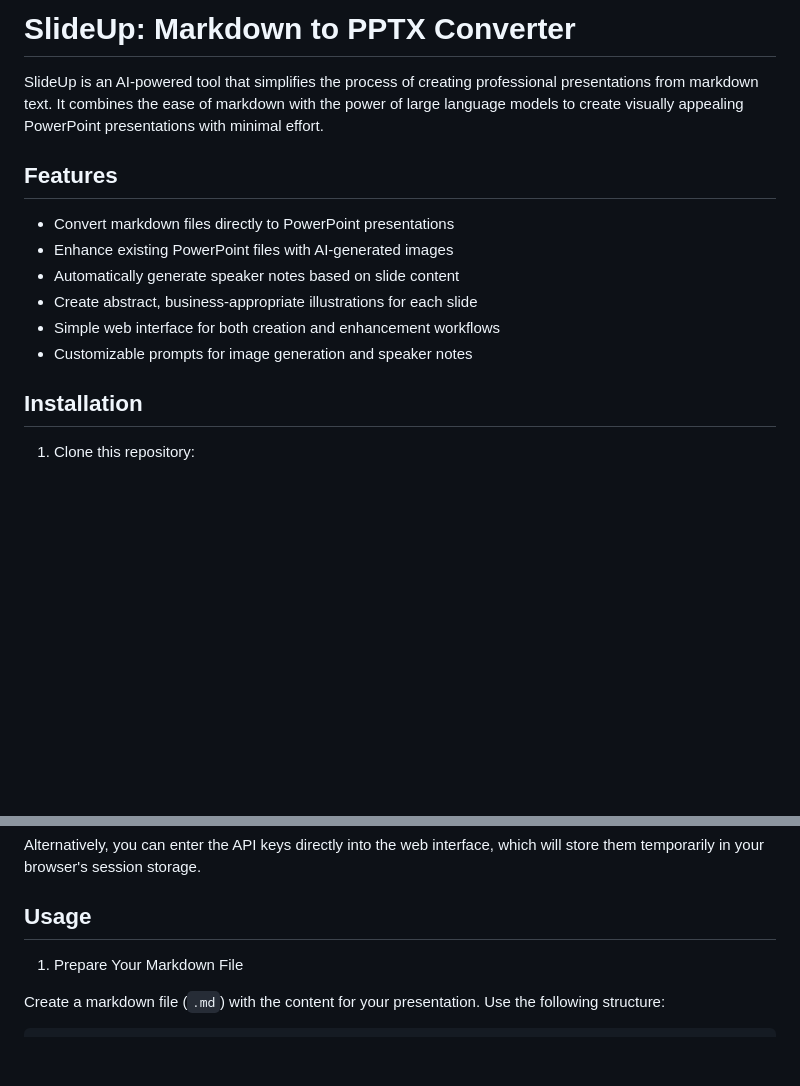
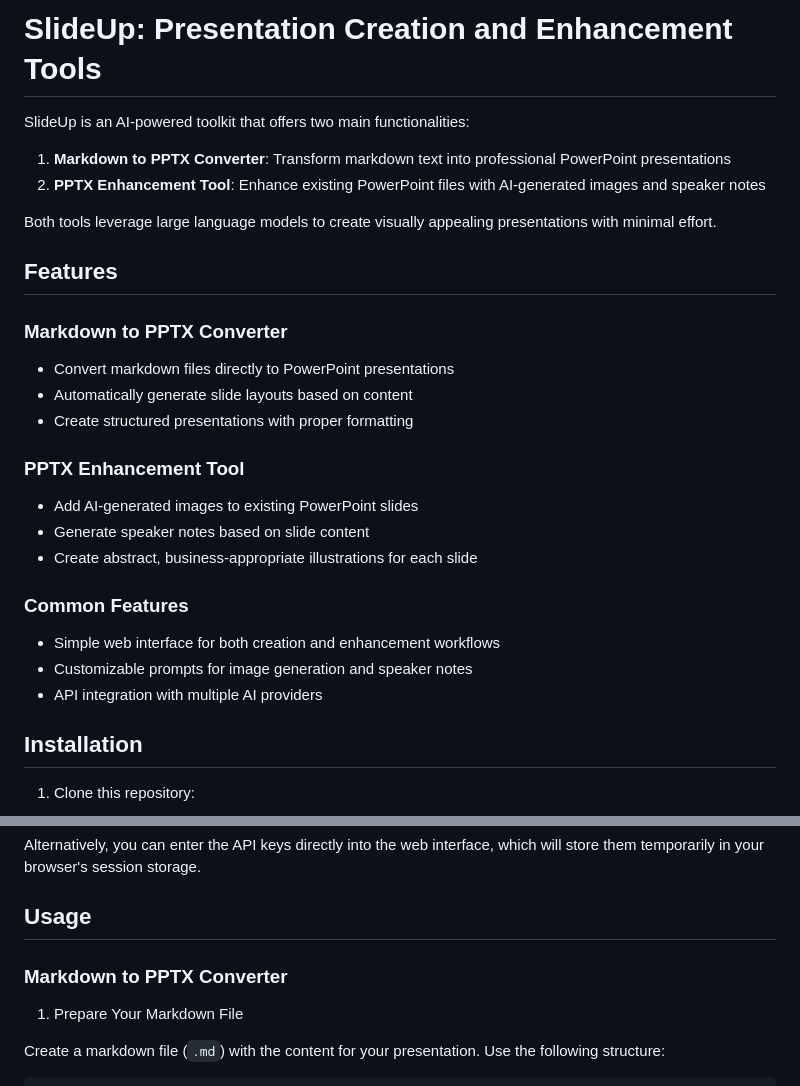
Before and after one commit to kosar/slideup, a Markdown page: README.md, 2 parts joined by grey strips. Rendered like a GitHub page; blank space fills up the shorter version.

```diff
--- a/README.md
+++ b/README.md
@@ -1,15 +1,27 @@
-# SlideUp: Markdown to PPTX Converter
+# SlideUp: Presentation Creation and Enhancement Tools
 
-SlideUp is an AI-powered tool that simplifies the process of creating professional presentations from markdown text. It combines the ease of markdown with the power of large language models to create visually appealing PowerPoint presentations with minimal effort.
+SlideUp is an AI-powered toolkit that offers two main functionalities:
+1. **Markdown to PPTX Converter**: Transform markdown text into professional PowerPoint presentations
+2. **PPTX Enhancement Tool**: Enhance existing PowerPoint files with AI-generated images and speaker notes
+
+Both tools leverage large language models to create visually appealing presentations with minimal effort.
 
 ## Features
 
+### Markdown to PPTX Converter
 - Convert markdown files directly to PowerPoint presentations
-- Enhance existing PowerPoint files with AI-generated images
-- Automatically generate speaker notes based on slide content
+- Automatically generate slide layouts based on content
+- Create structured presentations with proper formatting
+
+### PPTX Enhancement Tool
+- Add AI-generated images to existing PowerPoint slides
+- Generate speaker notes based on slide content
 - Create abstract, business-appropriate illustrations for each slide
+
+### Common Features
 - Simple web interface for both creation and enhancement workflows
 - Customizable prompts for image generation and speaker notes
+- API integration with multiple AI providers
 
 ## Installation
 
@@ -58,6 +70,8 @@ Alternatively, you can enter the API keys directly into the web interface, which
 
 ## Usage
 
+### Markdown to PPTX Converter
+
 1. Prepare Your Markdown File
 
 Create a markdown file (`.md`) with the content for your presentation. Use the following structure:
```
Also changed, not shown: other parts of README.md (+44 -12 lines).
